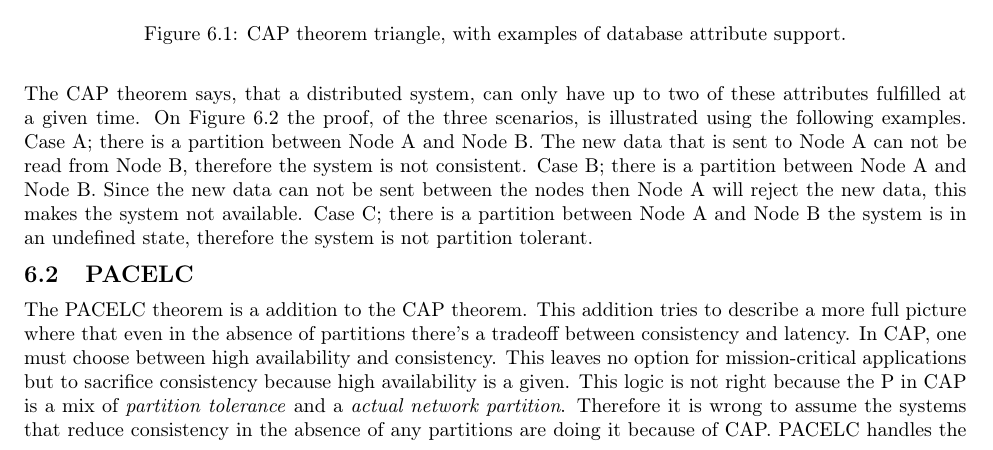
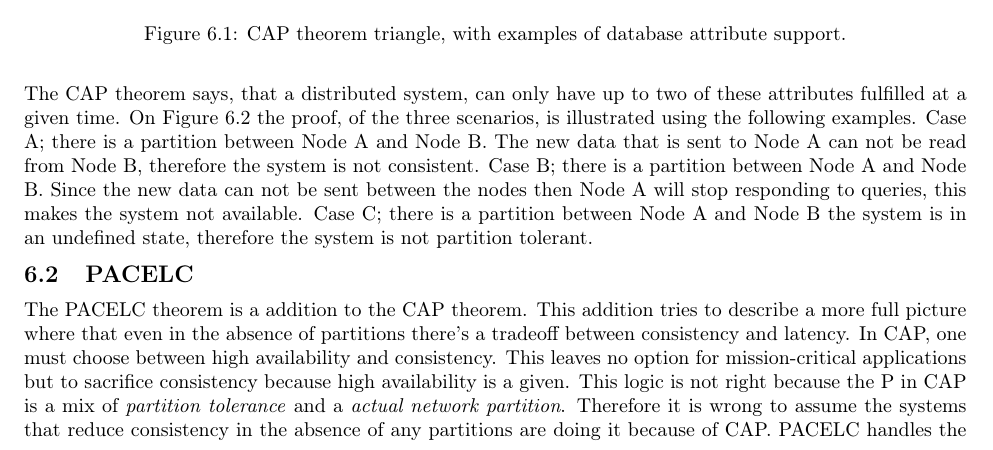
Before and after one commit to entvex/Distributed-and-Pervasive-Systems, a LaTeX thesis (report.tex, which reads consistency/captheorem.tex): part of page 19 of 33, cut so that both start at the same text. Compiled offline with pdfLaTeX.

Commit message:
Fixed error I just added in CAP

```diff
--- a/consistency/captheorem.tex
+++ b/consistency/captheorem.tex
@@ -8,7 +8,7 @@ The CAP stands for Consistency, Availability and Partition Tolerance, and these
 	\label{fig:cap_triangle}
 \end{figure}
 
-The CAP theorem says, that a distributed system, can only have up to two of these attributes fulfilled at a given time. On Figure \ref{fig:cap_proof} the proof, of the three scenarios, is illustrated using the following examples. Case A; there is a partition between Node A and Node B. The new data that is sent to Node A can not be read from Node B, therefore the system is not consistent. Case B; there is a partition between Node A and Node B. Since the new data can not be sent between the nodes then Node A will reject the new data, this makes the system not available. Case C; there is a partition between Node A and Node B the system is in an undefined state, therefore the system is not partition tolerant.
+The CAP theorem says, that a distributed system, can only have up to two of these attributes fulfilled at a given time. On Figure \ref{fig:cap_proof} the proof, of the three scenarios, is illustrated using the following examples. Case A; there is a partition between Node A and Node B. The new data that is sent to Node A can not be read from Node B, therefore the system is not consistent. Case B; there is a partition between Node A and Node B. Since the new data can not be sent between the nodes then Node A will stop responding to queries, this makes the system not available. Case C; there is a partition between Node A and Node B the system is in an undefined state, therefore the system is not partition tolerant.
 
 \begin{figure}[h!]
 	\centering
```
